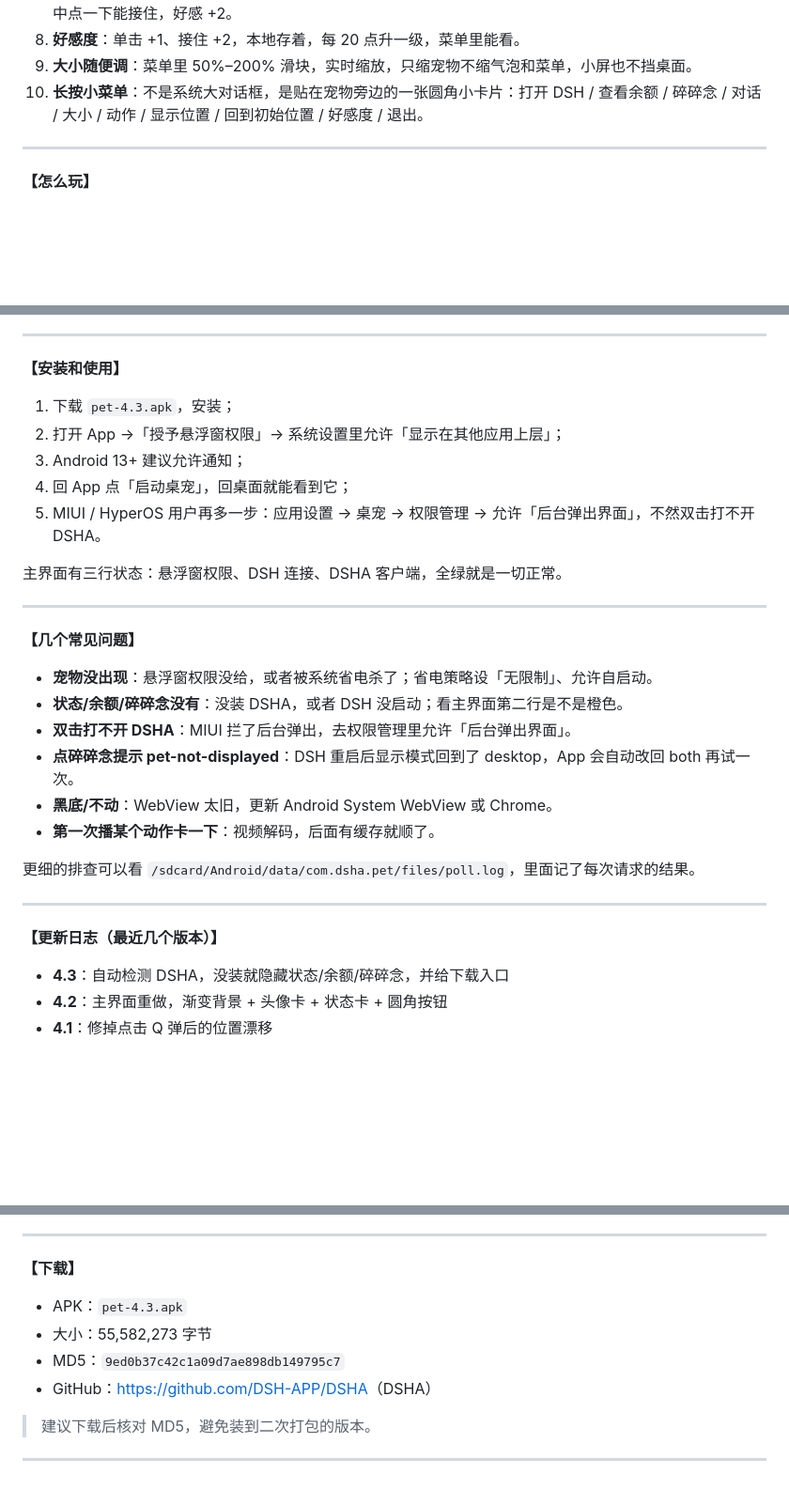
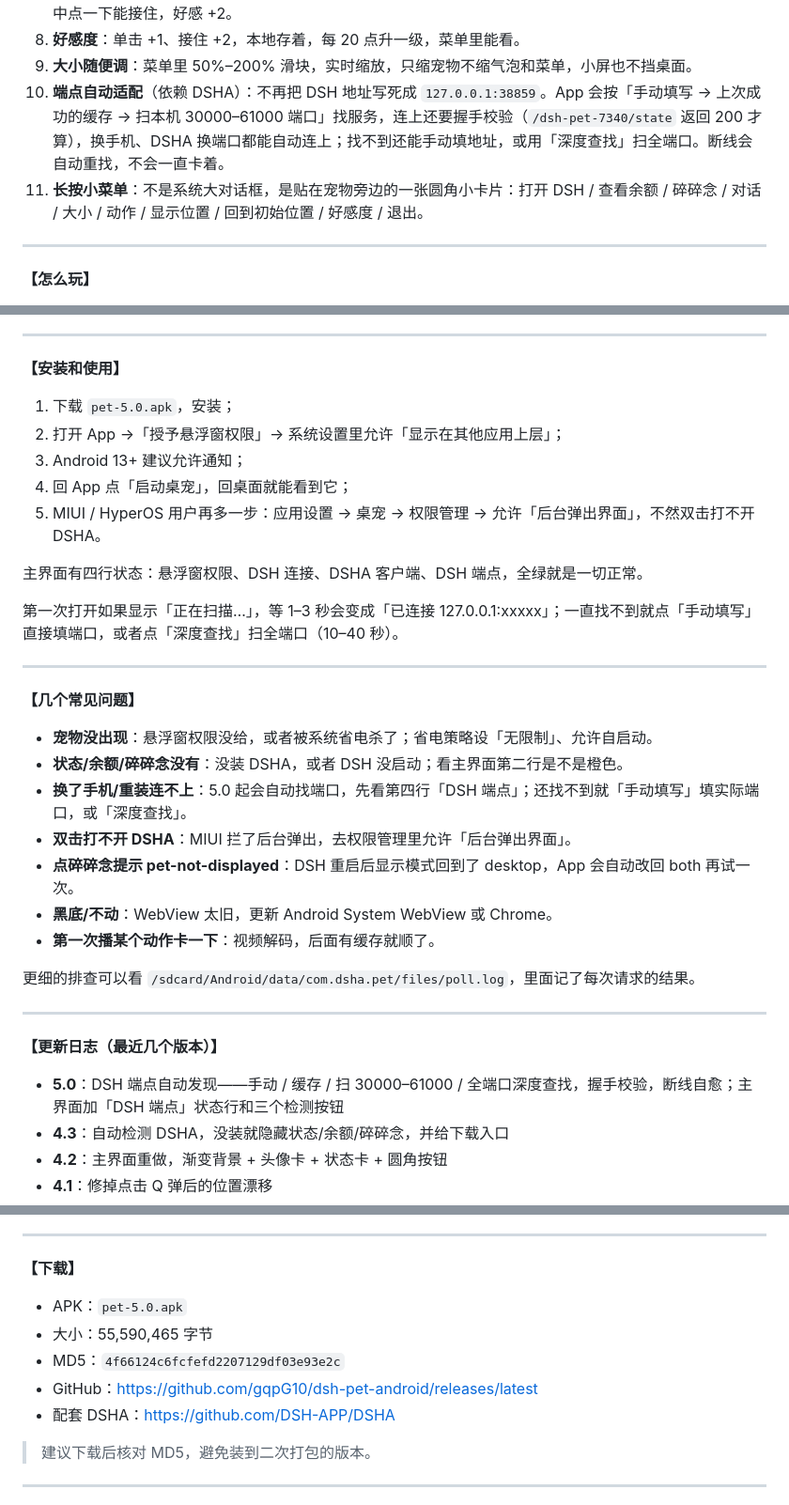
Before and after one commit to gqpG10/dsh-pet-android, a Markdown page: 酷安发布文案.md, 3 parts joined by grey strips. Shown at 94% size. GitHub-like rendering; blank space fills up the shorter version.

Commit message:
docs: 酷安文案补充 v5.0 端点自动发现功能点

```diff
--- a/酷安发布文案.md
+++ b/酷安发布文案.md
@@ -35,7 +35,8 @@ DeepSeek Harness 那个网页桌宠 dsh-pet，我给它做了个安卓悬浮窗
 7. **甩飞物理**：按住快速一甩，宠物按速度飞出去，撞屏幕边缘真实反射、只反弹不加速，线性减速停稳；飞行中点一下能接住，好感 +2。
 8. **好感度**：单击 +1、接住 +2，本地存着，每 20 点升一级，菜单里能看。
 9. **大小随便调**：菜单里 50%–200% 滑块，实时缩放，只缩宠物不缩气泡和菜单，小屏也不挡桌面。
-10. **长按小菜单**：不是系统大对话框，是贴在宠物旁边的一张圆角小卡片：打开 DSH / 查看余额 / 碎碎念 / 对话 / 大小 / 动作 / 显示位置 / 回到初始位置 / 好感度 / 退出。
+10. **端点自动适配**（依赖 DSHA）：不再把 DSH 地址写死成 `127.0.0.1:38859`。App 会按「手动填写 → 上次成功的缓存 → 扫本机 30000–61000 端口」找服务，连上还要握手校验（`/dsh-pet-7340/state` 返回 200 才算），换手机、DSHA 换端口都能自动连上；找不到还能手动填地址，或用「深度查找」扫全端口。断线会自动重找，不会一直卡着。
+11. **长按小菜单**：不是系统大对话框，是贴在宠物旁边的一张圆角小卡片：打开 DSH / 查看余额 / 碎碎念 / 对话 / 大小 / 动作 / 显示位置 / 回到初始位置 / 好感度 / 退出。
 
 ---
 
@@ -81,13 +83,15 @@ DeepSeek Harness 那个网页桌宠 dsh-pet，我给它做了个安卓悬浮窗
 
 **【安装和使用】**
 
-1. 下载 `pet-4.3.apk`，安装；
+1. 下载 `pet-5.0.apk`，安装；
 2. 打开 App →「授予悬浮窗权限」→ 系统设置里允许「显示在其他应用上层」；
 3. Android 13+ 建议允许通知；
 4. 回 App 点「启动桌宠」，回桌面就能看到它；
 5. MIUI / HyperOS 用户再多一步：应用设置 → 桌宠 → 权限管理 → 允许「后台弹出界面」，不然双击打不开 DSHA。
 
-主界面有三行状态：悬浮窗权限、DSH 连接、DSHA 客户端，全绿就是一切正常。
+主界面有四行状态：悬浮窗权限、DSH 连接、DSHA 客户端、DSH 端点，全绿就是一切正常。
+
+第一次打开如果显示「正在扫描…」，等 1–3 秒会变成「已连接 127.0.0.1:xxxxx」；一直找不到就点「手动填写」直接填端口，或者点「深度查找」扫全端口（10–40 秒）。
 
 ---
 
@@ -95,6 +99,7 @@ DeepSeek Harness 那个网页桌宠 dsh-pet，我给它做了个安卓悬浮窗
 
 - **宠物没出现**：悬浮窗权限没给，或者被系统省电杀了；省电策略设「无限制」、允许自启动。
 - **状态/余额/碎碎念没有**：没装 DSHA，或者 DSH 没启动；看主界面第二行是不是橙色。
+- **换了手机/重装连不上**：5.0 起会自动找端口，先看第四行「DSH 端点」；还找不到就「手动填写」填实际端口，或「深度查找」。
 - **双击打不开 DSHA**：MIUI 拦了后台弹出，去权限管理里允许「后台弹出界面」。
 - **点碎碎念提示 pet-not-displayed**：DSH 重启后显示模式回到了 desktop，App 会自动改回 both 再试一次。
 - **黑底/不动**：WebView 太旧，更新 Android System WebView 或 Chrome。
@@ -106,6 +111,7 @@ DeepSeek Harness 那个网页桌宠 dsh-pet，我给它做了个安卓悬浮窗
 
 **【更新日志（最近几个版本）】**
 
+- **5.0**：DSH 端点自动发现——手动 / 缓存 / 扫 30000–61000 / 全端口深度查找，握手校验，断线自愈；主界面加「DSH 端点」状态行和三个检测按钮
 - **4.3**：自动检测 DSHA，没装就隐藏状态/余额/碎碎念，并给下载入口
 - **4.2**：主界面重做，渐变背景 + 头像卡 + 状态卡 + 圆角按钮
 - **4.1**：修掉点击 Q 弹后的位置漂移
@@ -121,10 +127,11 @@ DeepSeek Harness 那个网页桌宠 dsh-pet，我给它做了个安卓悬浮窗
 
 **【下载】**
 
-- APK：`pet-4.3.apk`
-- 大小：55,582,273 字节
-- MD5：`9ed0b37c42c1a09d7ae898db149795c7`
-- GitHub：<https://github.com/DSH-APP/DSHA>（DSHA）
+- APK：`pet-5.0.apk`
+- 大小：55,590,465 字节
+- MD5：`4f66124c6fcfefd2207129df03e93e2c`
+- GitHub：<https://github.com/gqpG10/dsh-pet-android/releases/latest>
+- 配套 DSHA：<https://github.com/DSH-APP/DSHA>
 
 > 建议下载后核对 MD5，避免装到二次打包的版本。
 
```
Also changed, not shown: other parts of 酷安发布文案.md (+1 -0 lines).
